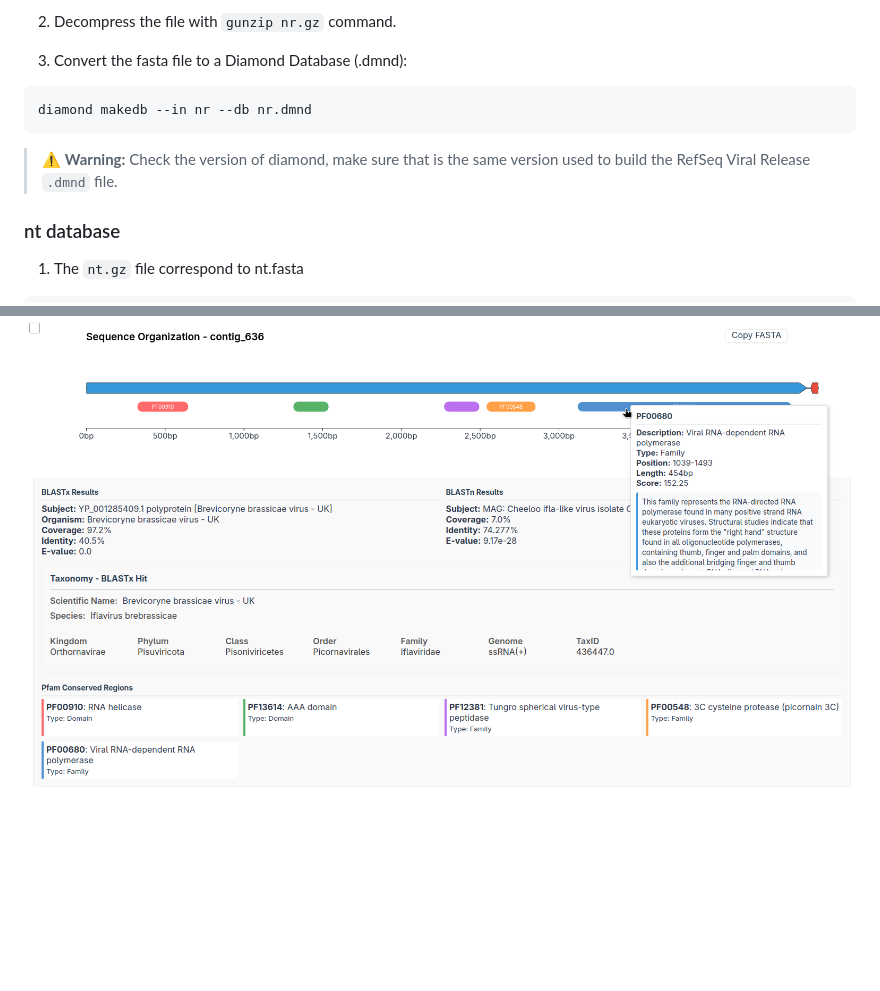
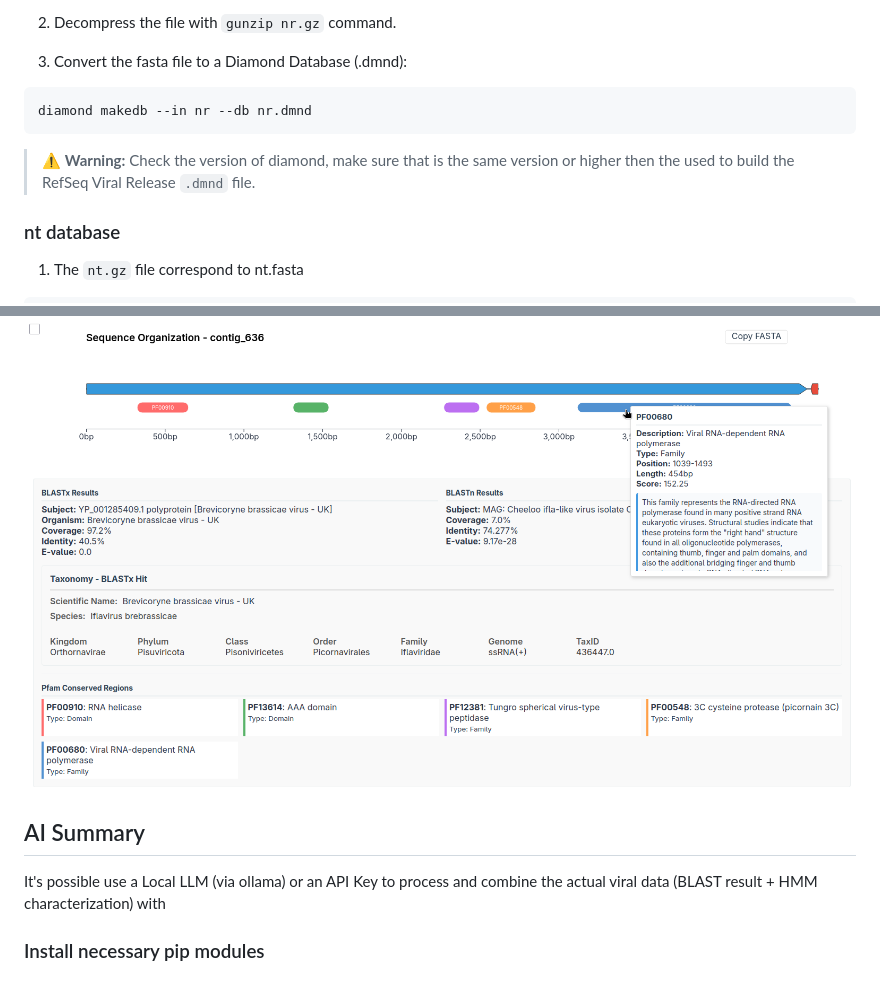
Before and after one commit to gabrielvpina/viralquest, a Markdown page: README.md, 2 parts joined by grey strips. Rendered like a GitHub page; blank space fills up the shorter version.

````diff
--- a/README.md
+++ b/README.md
@@ -70,7 +74,7 @@ wget https://ftp.ncbi.nlm.nih.gov/blast/db/FASTA/nr.gz
 ```
 diamond makedb --in nr --db nr.dmnd
 ```
-> ⚠️ **Warning:** Check the version of diamond, make sure that is the same version used to build the RefSeq Viral Release `.dmnd` file.
+> ⚠️ **Warning:** Check the version of diamond, make sure that is the same version or higher then the used to build the RefSeq Viral Release `.dmnd` file.
 
 ### nt database
 1) The `nt.gz` file correspond to nt.fasta
@@ -260,3 +276,7 @@ SAMPLE/
 ```
 **Sequence Viewer in HTML file**
 <img src="https://github.com/gabrielvpina/viralquest/blob/main/misc/print_vq2.png" width="850" height="500">
+
+## AI Summary
+It's possible use a Local LLM (via ollama) or an API Key to process and combine the actual viral data (BLAST result + HMM characterization) with
+### Install necessary pip modules
````
Also changed, not shown: other parts of README.md (+49 -33 lines).
